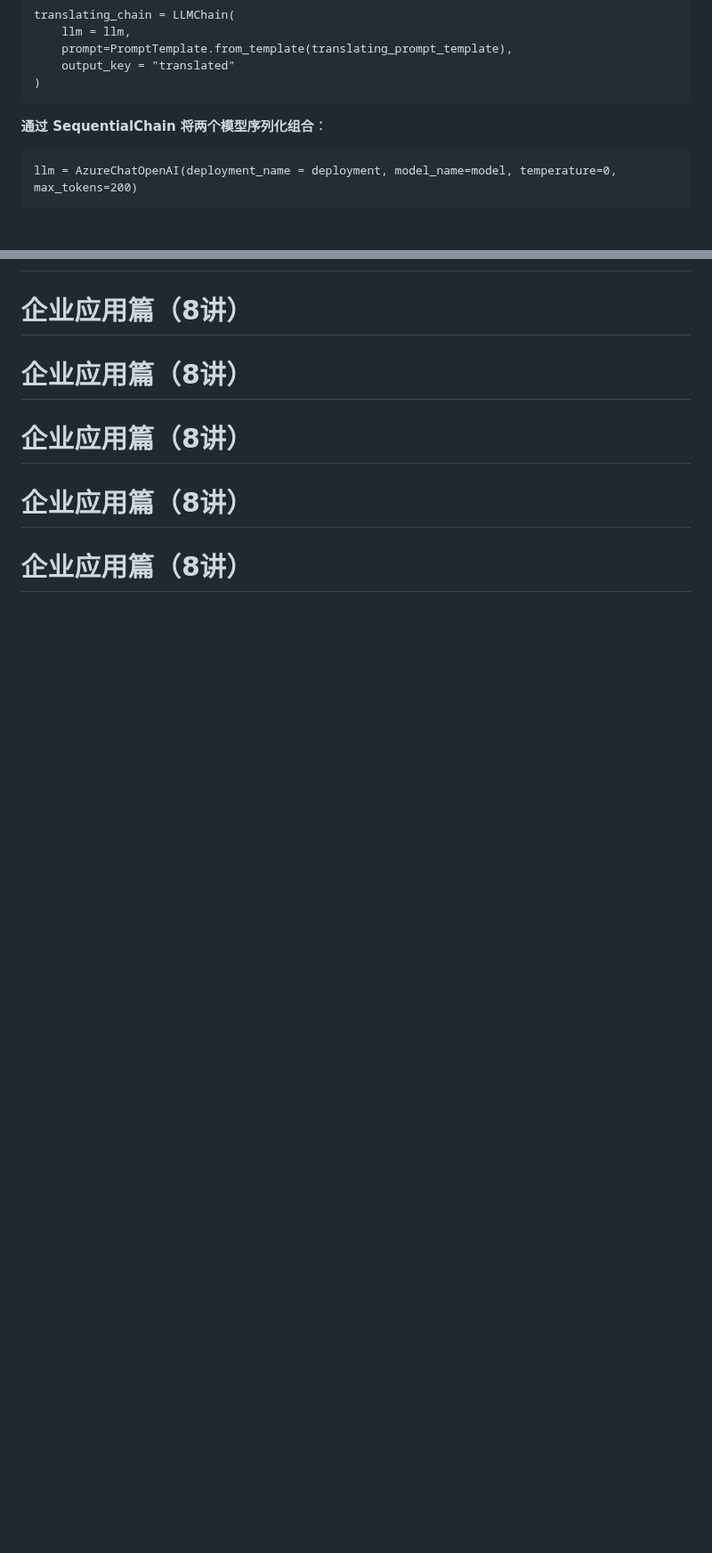
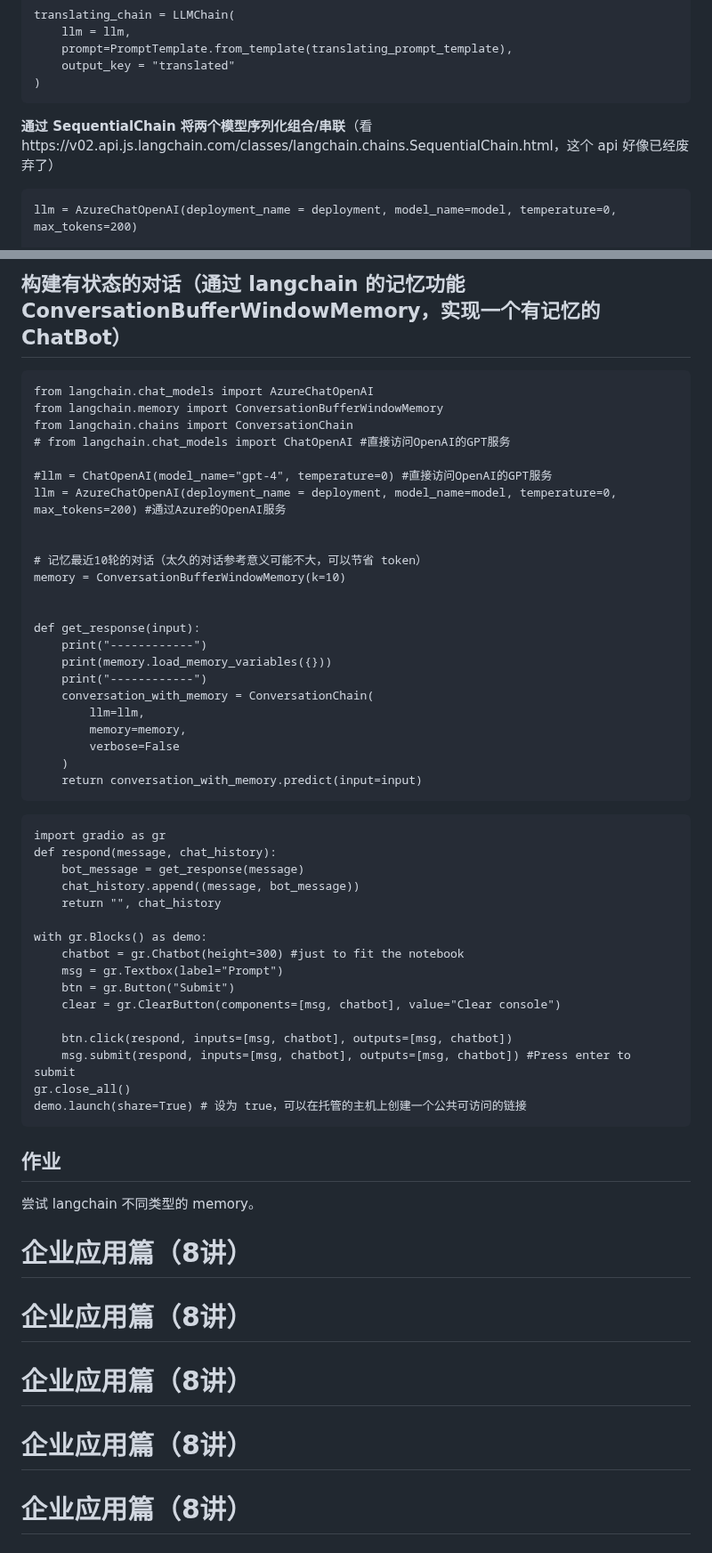
Before and after one commit to guozheng07/AI, a Markdown page: open class/极客时间/《AI大模型企业应用实战》.md, 2 parts joined by grey strips. Shown at 89% size. GitHub-like rendering; blank space fills up the shorter version.

````diff
--- a/open class/极客时间/《AI大模型企业应用实战》.md
+++ b/open class/极客时间/《AI大模型企业应用实战》.md
@@ -347,7 +346,7 @@ translating_chain = LLMChain(
 )
 ```
 
-**通过 SequentialChain 将两个模型序列化组合**：
+**通过 SequentialChain 将两个模型序列化组合/串联**（看https://v02.api.js.langchain.com/classes/langchain.chains.SequentialChain.html，这个 api 好像已经废弃了）
 ```
 llm = AzureChatOpenAI(deployment_name = deployment, model_name=model, temperature=0, max_tokens=200)
 
@@ -374,3 +430,51 @@ overall("北京今天天气")
+## 构建有状态的对话（通过 langchain 的记忆功能 ConversationBufferWindowMemory，实现一个有记忆的 ChatBot）
+```
+from langchain.chat_models import AzureChatOpenAI
+from langchain.memory import ConversationBufferWindowMemory
+from langchain.chains import ConversationChain
+# from langchain.chat_models import ChatOpenAI #直接访问OpenAI的GPT服务
+
+#llm = ChatOpenAI(model_name="gpt-4", temperature=0) #直接访问OpenAI的GPT服务
+llm = AzureChatOpenAI(deployment_name = deployment, model_name=model, temperature=0, max_tokens=200) #通过Azure的OpenAI服务
+
+
+# 记忆最近10轮的对话（太久的对话参考意义可能不大，可以节省 token）
+memory = ConversationBufferWindowMemory(k=10)
+
+
+def get_response(input):
+    print("------------")
+    print(memory.load_memory_variables({}))
+    print("------------")
+    conversation_with_memory = ConversationChain(
+        llm=llm,
+        memory=memory,
+        verbose=False
+    )
+    return conversation_with_memory.predict(input=input)
+```
+
+```
+import gradio as gr
+def respond(message, chat_history):
+    bot_message = get_response(message)
+    chat_history.append((message, bot_message))
+    return "", chat_history
+
+with gr.Blocks() as demo:
+    chatbot = gr.Chatbot(height=300) #just to fit the notebook
+    msg = gr.Textbox(label="Prompt")
+    btn = gr.Button("Submit")
+    clear = gr.ClearButton(components=[msg, chatbot], value="Clear console")
+
+    btn.click(respond, inputs=[msg, chatbot], outputs=[msg, chatbot])
+    msg.submit(respond, inputs=[msg, chatbot], outputs=[msg, chatbot]) #Press enter to submit
+gr.close_all()
+demo.launch(share=True) # 设为 true，可以在托管的主机上创建一个公共可访问的链接
+```
+
+## 作业
+尝试 langchain 不同类型的 memory。
 
 # 企业应用篇（8讲）
 # 企业应用篇（8讲）
````
Also changed, not shown: other parts of open class/极客时间/《AI大模型企业应用实战》.md (+58 -2 lines).
